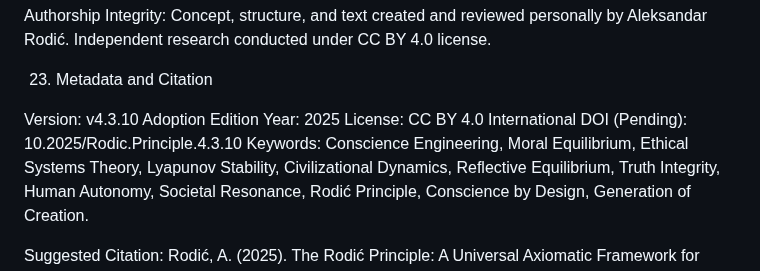
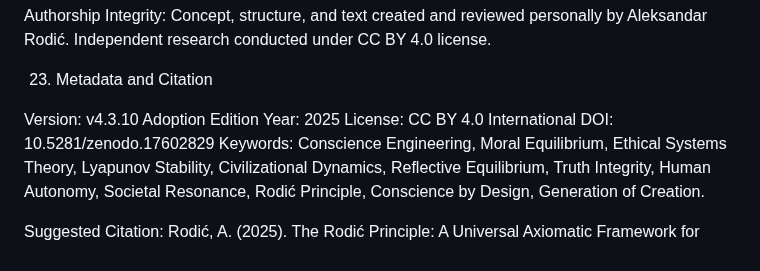
Before and after one commit to alexrodic/Conscience-by-Design, a Markdown page: papers/06-The-Rodic-Principle-Universal-Axiomatic-Model-for-Conscious-by-Aleksandar-Rodic-Conscience-by-Design.md, the part around the change. GitHub-like rendering.

```diff
--- a/papers/06-The-Rodic-Principle-Universal-Axiomatic-Model-for-Conscious-by-Aleksandar-Rodic-Conscience-by-Design.md
+++ b/papers/06-The-Rodic-Principle-Universal-Axiomatic-Model-for-Conscious-by-Aleksandar-Rodic-Conscience-by-Design.md
@@ -235,7 +235,7 @@ Independent research conducted under CC BY 4.0 license.
 Version: v4.3.10 Adoption Edition
 Year: 2025
 License: CC BY 4.0 International
-DOI (Pending): 10.2025/Rodic.Principle.4.3.10
+DOI: 10.5281/zenodo.17602829
 Keywords: Conscience Engineering, Moral Equilibrium, Ethical Systems Theory, Lyapunov Stability, Civilizational Dynamics, Reflective Equilibrium, Truth Integrity, Human Autonomy, Societal Resonance, Rodić Principle, Conscience by Design, Generation of Creation.
 
 Suggested Citation:
```
